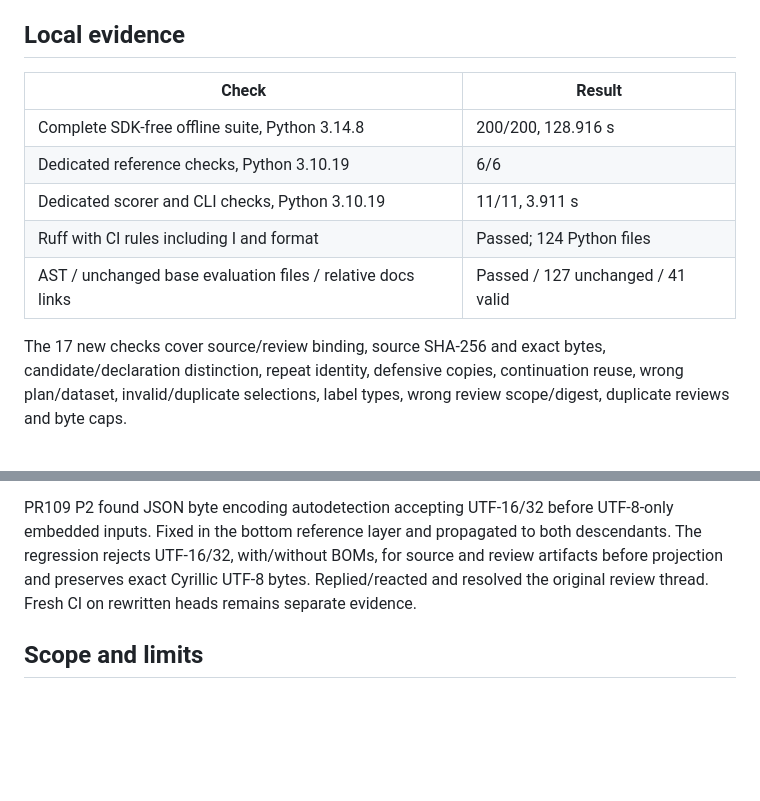
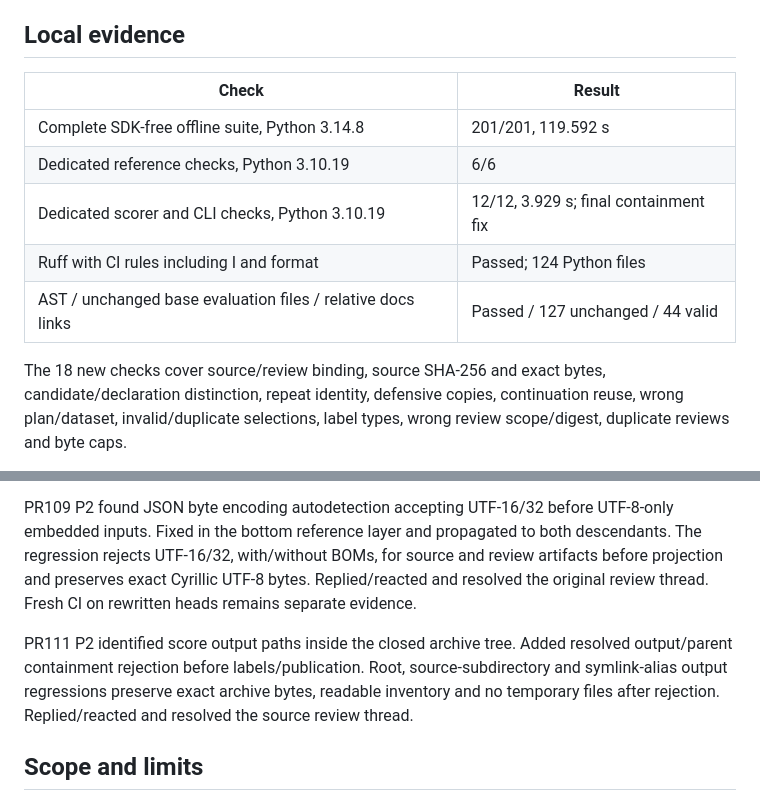
Before and after one commit to SoundBlaster/NormLab, a Markdown page: docs/RUNTIME_SCORE_VERIFICATION_2026-10-14.md, 2 parts joined by grey strips. Drawn GitHub-style; blank space fills up the shorter version.

Commit message:
Record final archive containment regression evidence

```diff
--- a/docs/RUNTIME_SCORE_VERIFICATION_2026-10-14.md
+++ b/docs/RUNTIME_SCORE_VERIFICATION_2026-10-14.md
@@ -6,15 +6,15 @@ Contracts: [reference](RUNTIME_REFERENCE_V1.md),
 
 ## Local evidence
 
-| Check                                                       | Result                            |
-| ----------------------------------------------------------- | --------------------------------- |
-| Complete SDK-free offline suite, Python 3.14.8              | 200/200, 128.916 s                |
-| Dedicated reference checks, Python 3.10.19                  | 6/6                               |
-| Dedicated scorer and CLI checks, Python 3.10.19             | 11/11, 3.911 s                    |
-| Ruff with CI rules including I and format                   | Passed; 124 Python files          |
-| AST / unchanged base evaluation files / relative docs links | Passed / 127 unchanged / 41 valid |
+| Check                                                       | Result                                |
+| ----------------------------------------------------------- | ------------------------------------- |
+| Complete SDK-free offline suite, Python 3.14.8              | 201/201, 119.592 s                    |
+| Dedicated reference checks, Python 3.10.19                  | 6/6                                   |
+| Dedicated scorer and CLI checks, Python 3.10.19             | 12/12, 3.929 s; final containment fix |
+| Ruff with CI rules including I and format                   | Passed; 124 Python files              |
+| AST / unchanged base evaluation files / relative docs links | Passed / 127 unchanged / 44 valid     |
 
-The 17 new checks cover source/review binding, source SHA-256 and exact bytes,
+The 18 new checks cover source/review binding, source SHA-256 and exact bytes,
 candidate/declaration distinction, repeat identity, defensive copies, continuation
 reuse, wrong plan/dataset, invalid/duplicate selections, label types, wrong review
 scope/digest, duplicate reviews and byte caps.
@@ -42,6 +42,12 @@ source and review artifacts before projection and preserves exact Cyrillic
 UTF-8 bytes. Replied/reacted and resolved the original review thread. Fresh CI
 on rewritten heads remains separate evidence.
 
+PR111 P2 identified score output paths inside the closed archive tree. Added
+resolved output/parent containment rejection before labels/publication. Root,
+source-subdirectory and symlink-alias output regressions preserve exact archive
+bytes, readable inventory and no temporary files after rejection. Replied/reacted
+and resolved the source review thread.
+
 ## Scope and limits
 
 New modules are additive. All 127 base evaluation files remain byte-identical,
```
